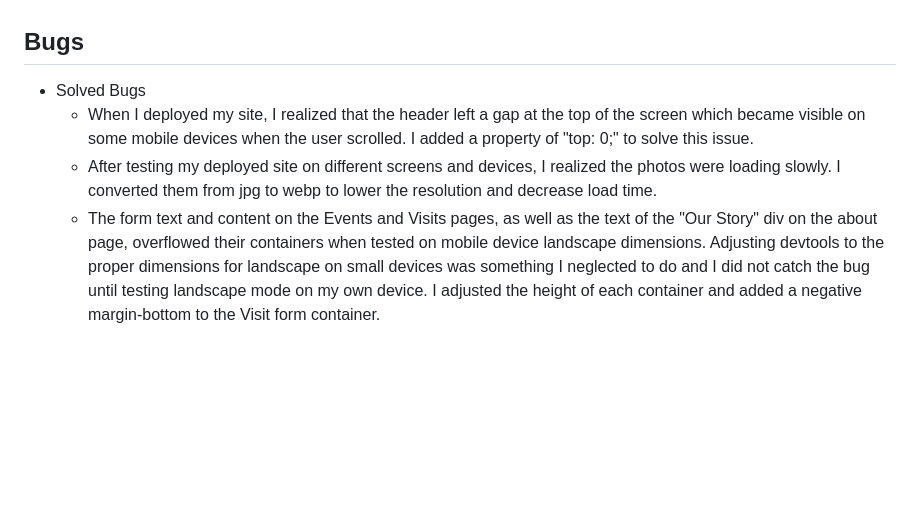
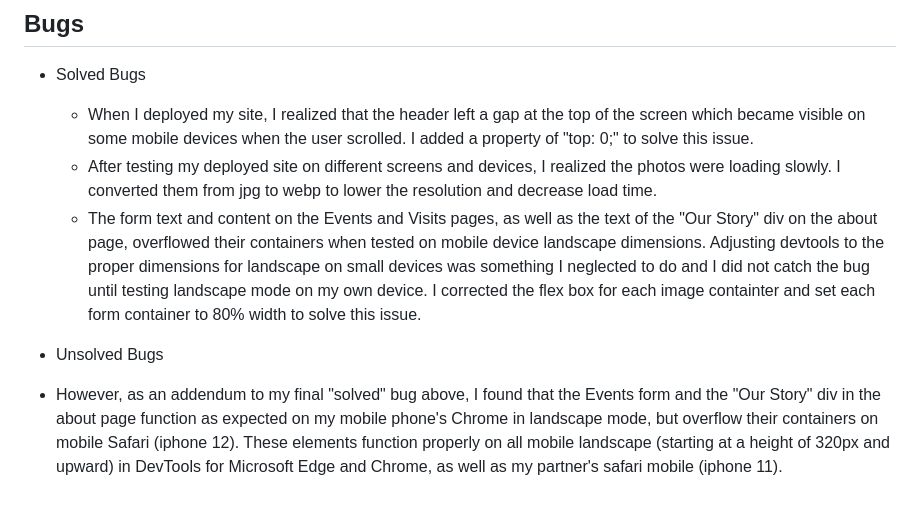
Before and after one commit to erinvdoyle/flowerfarm, a Markdown page: README.md, the part around the change printed below. GitHub-like rendering; blank space fills up the shorter version.

```diff
--- a/README.md
+++ b/README.md
@@ -127,4 +132,7 @@ The 5 Planes of UX Design guided this process:
 - Solved Bugs
   - When I deployed my site, I realized that the header left a gap at the top of the screen which became visible on some mobile devices when the user scrolled. I added a property of "top: 0;" to solve this issue.
   - After testing my deployed site on different screens and devices, I realized the photos were loading slowly. I converted them from jpg to webp to lower the resolution and decrease load time.
-  - The form text and content on the Events and Visits pages, as well as the text of the "Our Story" div on the about page, overflowed their containers when tested on mobile device landscape dimensions. Adjusting devtools to the proper dimensions for landscape on small devices was something I neglected to do and I did not catch the bug until testing landscape mode on my own device. I adjusted the height of each container and added a negative margin-bottom to the Visit form container.
+  - The form text and content on the Events and Visits pages, as well as the text of the "Our Story" div on the about page, overflowed their containers when tested on mobile device landscape dimensions. Adjusting devtools to the proper dimensions for landscape on small devices was something I neglected to do and I did not catch the bug until testing landscape mode on my own device. I corrected the flex box for each image containter and set each form container to 80% width to solve this issue.
+
+- Unsolved Bugs
+ - However, as an addendum to my final "solved" bug above, I found that the Events form and the "Our Story" div in the about page function as expected on my mobile phone's Chrome in landscape mode, but overflow their containers on mobile Safari (iphone 12). These elements function properly on all mobile landscape (starting at a height of 320px and upward) in DevTools for Microsoft Edge and Chrome, as well as my partner's safari mobile (iphone 11).
```
Also changed, not shown: other parts of README.md (+5 -0 lines), assets/images/screenshots/flowerfarm-header.png (added), assets/images/screenshots/flowerfarm-mobile-header.png (added).
